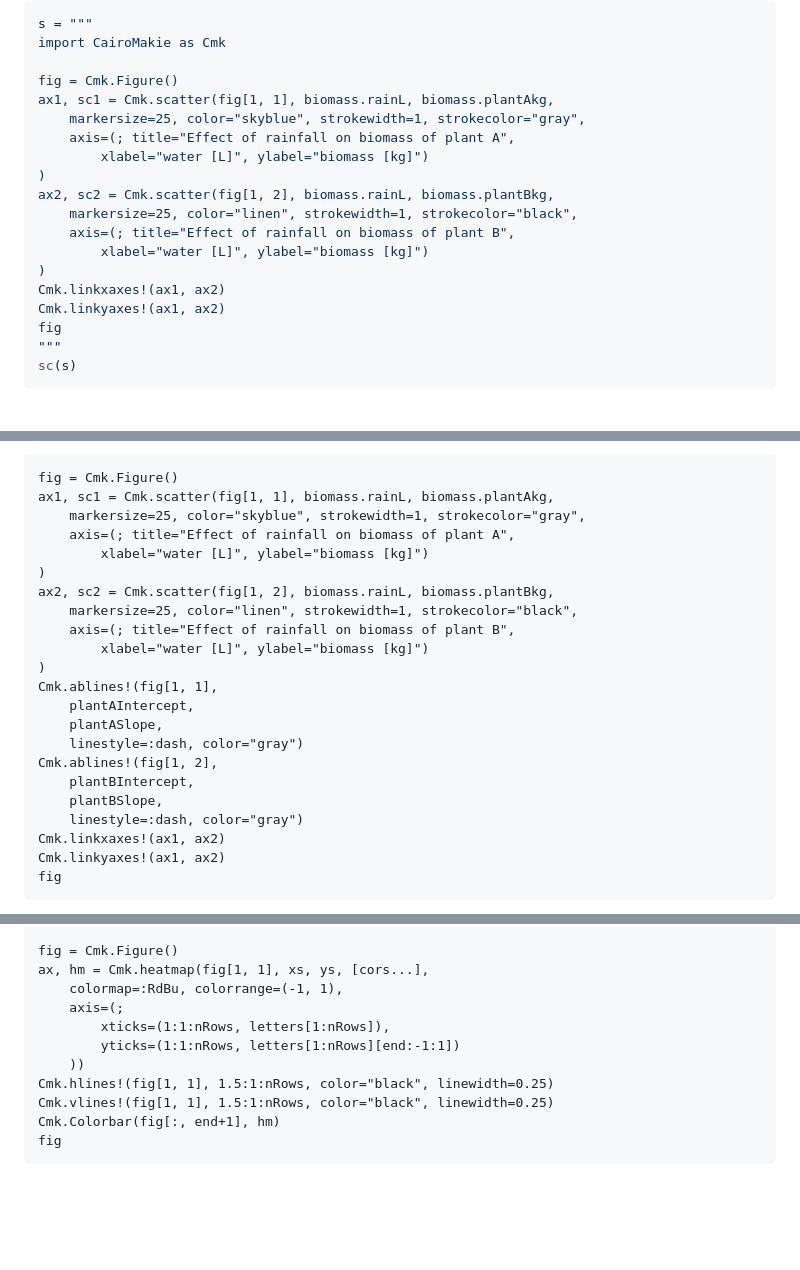
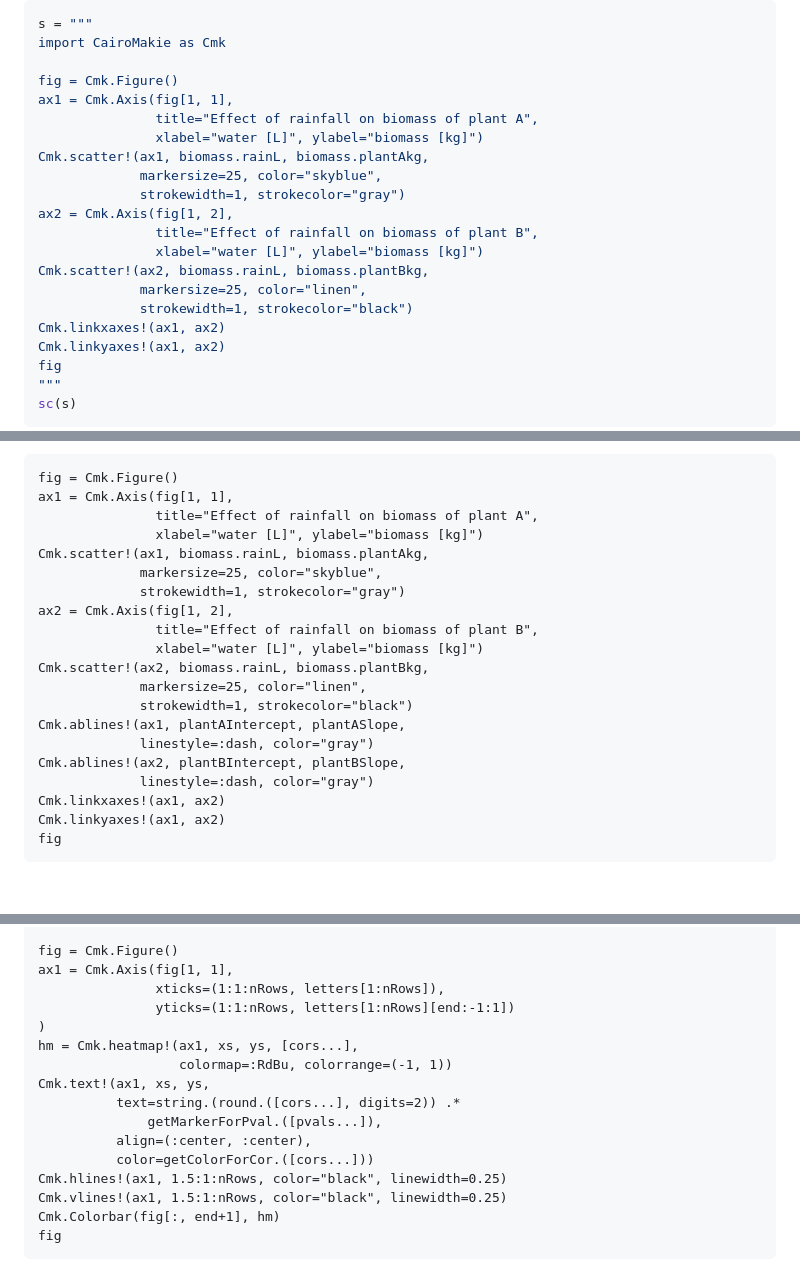
Before and after one commit to b-lukaszuk/RJ_BS_eng, a Markdown page: contents/association_and_prediction.md, 3 parts joined by grey strips. Rendered like a GitHub page; blank space fills up the shorter version.

Commit message:
corrected ch07 for compatibility with Cmk's basic tutorial

````diff
--- a/contents/association_and_prediction.md
+++ b/contents/association_and_prediction.md
@@ -74,16 +74,18 @@ s = """
 import CairoMakie as Cmk
 
 fig = Cmk.Figure()
-ax1, sc1 = Cmk.scatter(fig[1, 1], biomass.rainL, biomass.plantAkg,
-    markersize=25, color="skyblue", strokewidth=1, strokecolor="gray",
-    axis=(; title="Effect of rainfall on biomass of plant A",
-        xlabel="water [L]", ylabel="biomass [kg]")
-)
-ax2, sc2 = Cmk.scatter(fig[1, 2], biomass.rainL, biomass.plantBkg,
-    markersize=25, color="linen", strokewidth=1, strokecolor="black",
-    axis=(; title="Effect of rainfall on biomass of plant B",
-        xlabel="water [L]", ylabel="biomass [kg]")
-)
+ax1 = Cmk.Axis(fig[1, 1],
+               title="Effect of rainfall on biomass of plant A",
+               xlabel="water [L]", ylabel="biomass [kg]")
+Cmk.scatter!(ax1, biomass.rainL, biomass.plantAkg,
+             markersize=25, color="skyblue",
+             strokewidth=1, strokecolor="gray")
+ax2 = Cmk.Axis(fig[1, 2],
+               title="Effect of rainfall on biomass of plant B",
+               xlabel="water [L]", ylabel="biomass [kg]")
+Cmk.scatter!(ax2, biomass.rainL, biomass.plantBkg,
+             markersize=25, color="linen",
+             strokewidth=1, strokecolor="black")
 Cmk.linkxaxes!(ax1, ax2)
 Cmk.linkyaxes!(ax1, ax2)
 fig
@@ -730,24 +729,22 @@ can be seen in the figure below.
 
 ```
 fig = Cmk.Figure()
-ax1, sc1 = Cmk.scatter(fig[1, 1], biomass.rainL, biomass.plantAkg,
-    markersize=25, color="skyblue", strokewidth=1, strokecolor="gray",
-    axis=(; title="Effect of rainfall on biomass of plant A",
-        xlabel="water [L]", ylabel="biomass [kg]")
-)
-ax2, sc2 = Cmk.scatter(fig[1, 2], biomass.rainL, biomass.plantBkg,
-    markersize=25, color="linen", strokewidth=1, strokecolor="black",
-    axis=(; title="Effect of rainfall on biomass of plant B",
-        xlabel="water [L]", ylabel="biomass [kg]")
-)
-Cmk.ablines!(fig[1, 1],
-    plantAIntercept,
-    plantASlope,
-    linestyle=:dash, color="gray")
-Cmk.ablines!(fig[1, 2],
-    plantBIntercept,
-    plantBSlope,
-    linestyle=:dash, color="gray")
+ax1 = Cmk.Axis(fig[1, 1],
+               title="Effect of rainfall on biomass of plant A",
+               xlabel="water [L]", ylabel="biomass [kg]")
+Cmk.scatter!(ax1, biomass.rainL, biomass.plantAkg,
+             markersize=25, color="skyblue",
+             strokewidth=1, strokecolor="gray")
+ax2 = Cmk.Axis(fig[1, 2],
+               title="Effect of rainfall on biomass of plant B",
+               xlabel="water [L]", ylabel="biomass [kg]")
+Cmk.scatter!(ax2, biomass.rainL, biomass.plantBkg,
+             markersize=25, color="linen",
+             strokewidth=1, strokecolor="black")
+Cmk.ablines!(ax1, plantAIntercept, plantASlope,
+	         linestyle=:dash, color="gray")
+Cmk.ablines!(ax2, plantBIntercept, plantBSlope,
+             linestyle=:dash, color="gray")
 Cmk.linkxaxes!(ax1, ax2)
 Cmk.linkyaxes!(ax1, ax2)
 fig
@@ -1796,14 +1793,19 @@ xs = repeat(1:nRows, inner=nRows)
 ys = repeat(1:nRows, outer=nRows)[end:-1:1]
 
 fig = Cmk.Figure()
-ax, hm = Cmk.heatmap(fig[1, 1], xs, ys, [cors...],
-	colormap=:RdBu, colorrange=(-1, 1),
-    axis=(;
-        xticks=(1:1:nRows, letters[1:nRows]),
-        yticks=(1:1:nRows, letters[1:nRows][end:-1:1])
-    ))
-Cmk.hlines!(fig[1, 1], 1.5:1:nRows, color="black", linewidth=0.25)
-Cmk.vlines!(fig[1, 1], 1.5:1:nRows, color="black", linewidth=0.25)
+ax1 = Cmk.Axis(fig[1, 1],
+               xticks=(1:1:nRows, letters[1:nRows]),
+               yticks=(1:1:nRows, letters[1:nRows][end:-1:1])
+)
+hm = Cmk.heatmap!(ax1, xs, ys, [cors...],
+                  colormap=:RdBu, colorrange=(-1, 1))
+Cmk.text!(ax1, xs, ys,
+          text=string.(round.([cors...], digits=2)) .*
+              getMarkerForPval.([pvals...]),
+          align=(:center, :center),
+          color=getColorForCor.([cors...]))
+Cmk.hlines!(ax1, 1.5:1:nRows, color="black", linewidth=0.25)
+Cmk.vlines!(ax1, 1.5:1:nRows, color="black", linewidth=0.25)
 Cmk.Colorbar(fig[:, end+1], hm)
 fig
 ```
````
Also changed, not shown: other parts of contents/association_and_prediction.md (+21 -26 lines).
